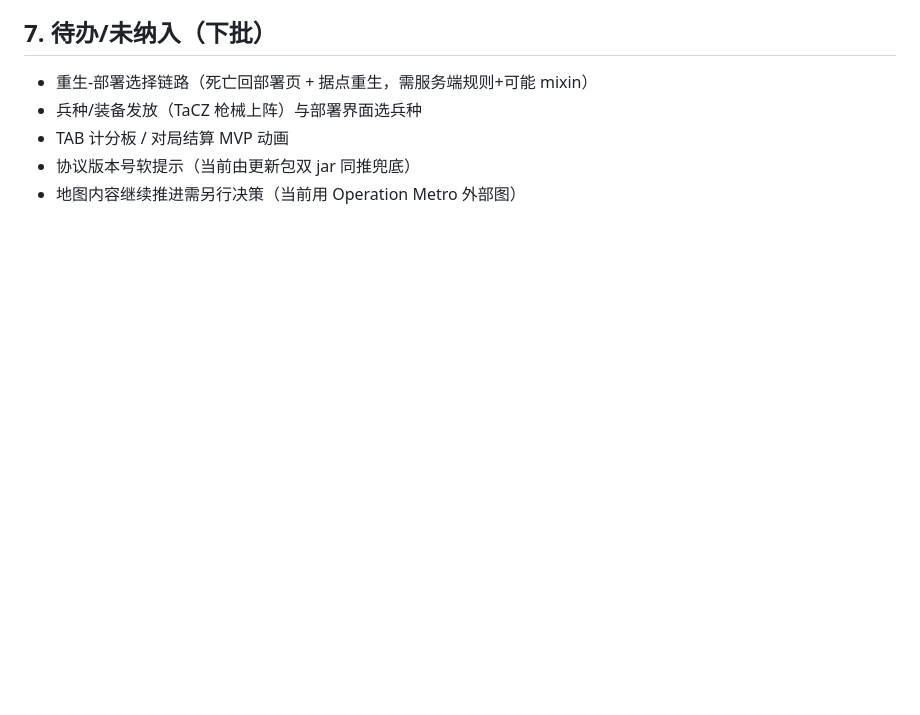
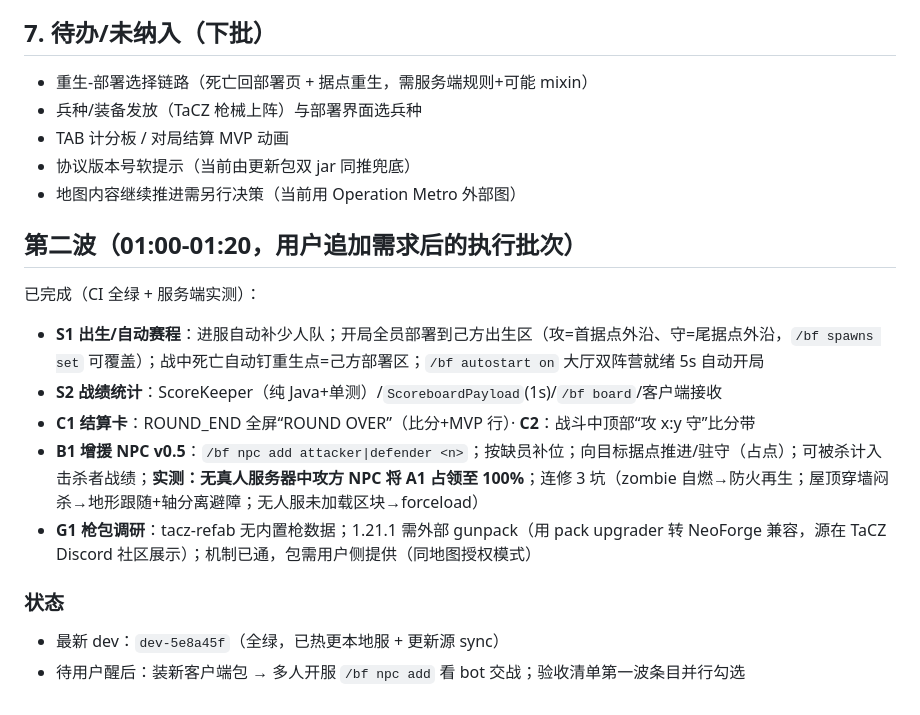
Before and after one commit to GHhuang1057/breakfront, a Markdown page: docs/night-batch-2026-09-05.md, the part around the change. GitHub-like rendering; blank space fills up the shorter version.

Commit message:
docs: 夜间第二波验收清单(S1/S2/C1/C2/B1 完成状态与实测证据)

```diff
--- a/docs/night-batch-2026-09-05.md
+++ b/docs/night-batch-2026-09-05.md
@@ -52,3 +52,15 @@
 - TAB 计分板 / 对局结算 MVP 动画
 - 协议版本号软提示（当前由更新包双 jar 同推兜底）
 - 地图内容继续推进需另行决策（当前用 Operation Metro 外部图）
+
+## 第二波（01:00-01:20，用户追加需求后的执行批次）
+已完成（CI 全绿 + 服务端实测）：
+- **S1 出生/自动赛程**：进服自动补少人队；开局全员部署到己方出生区（攻=首据点外沿、守=尾据点外沿，`/bf spawns set` 可覆盖）；战中死亡自动钉重生点=己方部署区；`/bf autostart on` 大厅双阵营就绪 5s 自动开局
+- **S2 战绩统计**：ScoreKeeper（纯 Java+单测）/`ScoreboardPayload`(1s)/`/bf board`/客户端接收
+- **C1 结算卡**：ROUND_END 全屏“ROUND OVER”（比分+MVP 行）· **C2**：战斗中顶部“攻 x:y 守”比分带
+- **B1 增援 NPC v0.5**：`/bf npc add attacker|defender <n>`；按缺员补位；向目标据点推进/驻守（占点）；可被杀计入击杀者战绩；**实测：无真人服务器中攻方 NPC 将 A1 占领至 100%**；连修 3 坑（zombie 自燃→防火再生；屋顶穿墙闷杀→地形跟随+轴分离避障；无人服未加载区块→forceload）
+- **G1 枪包调研**：tacz-refab 无内置枪数据；1.21.1 需外部 gunpack（用 pack upgrader 转 NeoForge 兼容，源在 TaCZ Discord 社区展示）；机制已通，包需用户侧提供（同地图授权模式）
+
+### 状态
+- 最新 dev：`dev-5e8a45f`（全绿，已热更本地服 + 更新源 sync）
+- 待用户醒后：装新客户端包 → 多人开服 `/bf npc add` 看 bot 交战；验收清单第一波条目并行勾选
```
